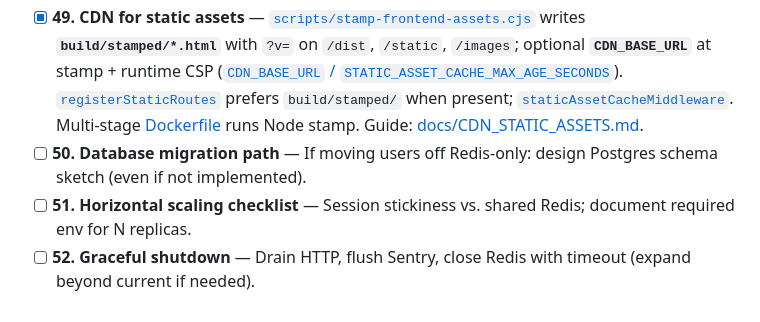
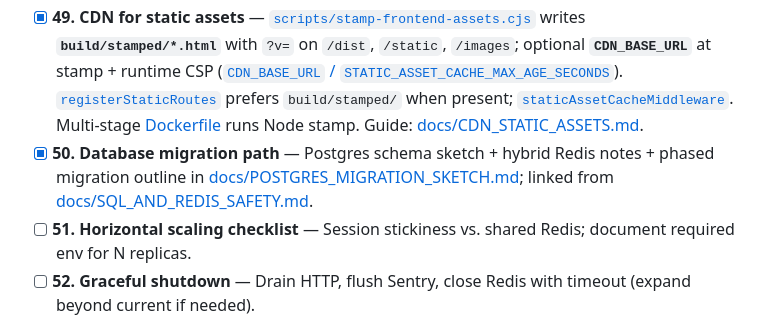
Before and after one commit to CryptoD/blockchain-explorer, a Markdown page: ROADMAP_TO_100.md, the part around the change. GitHub-like rendering.

```diff
--- a/ROADMAP_TO_100.md
+++ b/ROADMAP_TO_100.md
@@ -68,7 +68,7 @@ This document continues [ROADMAP.md](ROADMAP.md). It lists **100 concrete tasks*
 - [x] **47. Background job batching** — Price alerts: one Redis SCAN iteration per 60s tick with persisted cursor (`alertEvalScanCursor`); values loaded with **`MGET`** per batch instead of per-key `GET`. Logs/metrics use `alert_eval_tick` with `full_keyspace_pass` when SCAN wraps. Test helper [`resetAlertEvalScanState`](internal/server/updatepricealerthandler.go) + [`resetCache`](internal/server/main_test.go) for tests.
 - [x] **48. Read replicas (future)** — Documented scaling ladder (scale-up, HA vs read throughput, read replicas with consistency caveats, Redis Cluster / hash slots / `CROSSSLOT`) in [docs/SQL_AND_REDIS_SAFETY.md](docs/SQL_AND_REDIS_SAFETY.md) § *Future: Redis read scaling and cluster*.
 - [x] **49. CDN for static assets** — [`scripts/stamp-frontend-assets.cjs`](scripts/stamp-frontend-assets.cjs) writes **`build/stamped/*.html`** with `?v=` on `/dist`, `/static`, `/images`; optional **`CDN_BASE_URL`** at stamp + runtime CSP ([`CDN_BASE_URL` / `STATIC_ASSET_CACHE_MAX_AGE_SECONDS`](internal/config/config.go)). [`registerStaticRoutes`](internal/server/routes.go) prefers `build/stamped/` when present; [`staticAssetCacheMiddleware`](internal/server/static_asset_cache.go). Multi-stage [Dockerfile](Dockerfile) runs Node stamp. Guide: [docs/CDN_STATIC_ASSETS.md](docs/CDN_STATIC_ASSETS.md).
-- [ ] **50. Database migration path** — If moving users off Redis-only: design Postgres schema sketch (even if not implemented).
+- [x] **50. Database migration path** — Postgres schema sketch + hybrid Redis notes + phased migration outline in [docs/POSTGRES_MIGRATION_SKETCH.md](docs/POSTGRES_MIGRATION_SKETCH.md); linked from [docs/SQL_AND_REDIS_SAFETY.md](docs/SQL_AND_REDIS_SAFETY.md).
 - [ ] **51. Horizontal scaling checklist** — Session stickiness vs. shared Redis; document required env for N replicas.
 - [ ] **52. Graceful shutdown** — Drain HTTP, flush Sentry, close Redis with timeout (expand beyond current if needed).
 
```
Also changed, not shown: docs/POSTGRES_MIGRATION_SKETCH.md (added, +193 -0 lines), docs/SQL_AND_REDIS_SAFETY.md (+2 -0 lines).
